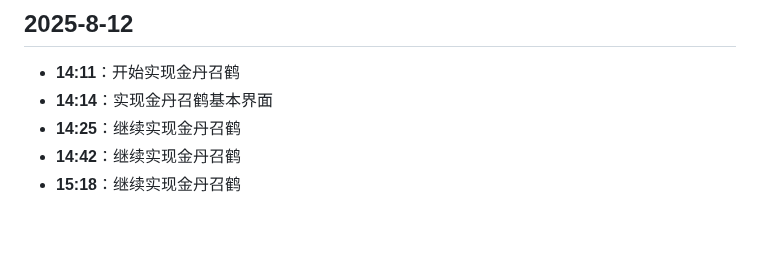
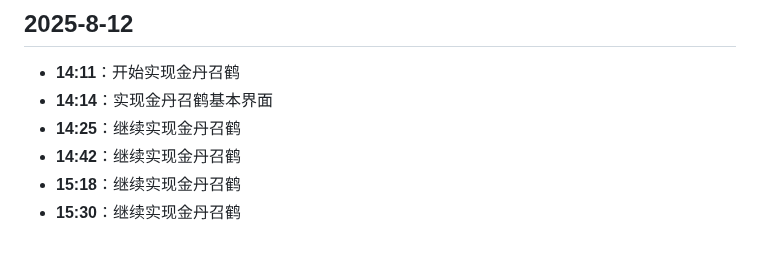
Before and after one commit to hunter-hongg/StudyPlatform, a Markdown page: docs/ProjectLog.md, the part around the change. GitHub-like rendering.

Commit message:
更新ProjectLog.md

```diff
--- a/docs/ProjectLog.md
+++ b/docs/ProjectLog.md
@@ -611,3 +611,4 @@
 - **14:25**：继续实现金丹召鹤
 - **14:42**：继续实现金丹召鹤
 - **15:18**：继续实现金丹召鹤
+- **15:30**：继续实现金丹召鹤
```
